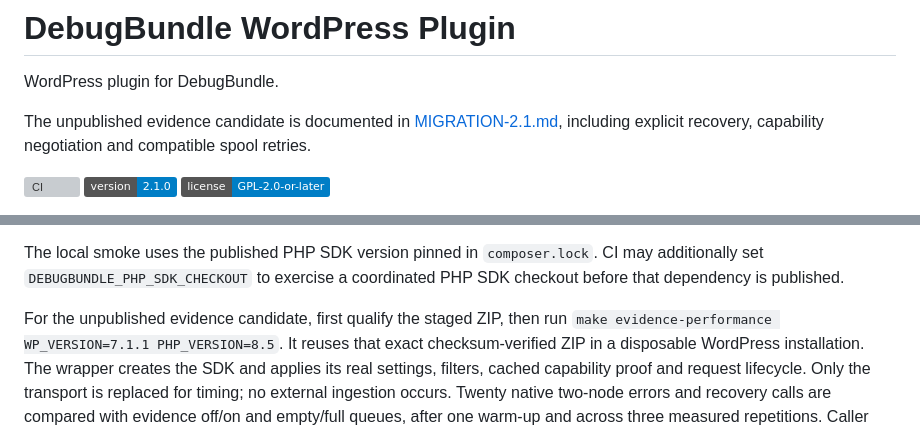
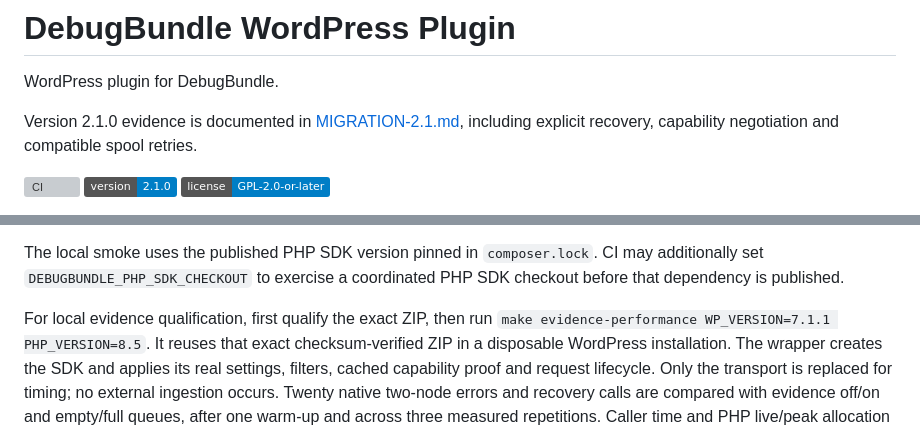
Before and after one commit to debugbundle/debugbundle-wordpress, a Markdown page: README.md, 2 parts joined by grey strips. Drawn GitHub-style; badges without logos; grey boxes are pictures that could not be loaded.

Commit message:
docs: reconcile published evidence release

```diff
--- a/README.md
+++ b/README.md
@@ -2,7 +2,7 @@
 
 WordPress plugin for DebugBundle.
 
-The unpublished evidence candidate is documented in [MIGRATION-2.1.md](MIGRATION-2.1.md), including explicit recovery, capability negotiation and compatible spool retries.
+Version 2.1.0 evidence is documented in [MIGRATION-2.1.md](MIGRATION-2.1.md), including explicit recovery, capability negotiation and compatible spool retries.
 
 ![CI](https://img.shields.io/github/actions/workflow/status/debugbundle/debugbundle-wordpress/ci.yml?branch=main&label=ci)
 ![Version](https://img.shields.io/badge/version-2.1.0-blue)
@@ -124,7 +124,7 @@ make smoke-wordpress
 
 The local smoke uses the published PHP SDK version pinned in `composer.lock`. CI may additionally set `DEBUGBUNDLE_PHP_SDK_CHECKOUT` to exercise a coordinated PHP SDK checkout before that dependency is published.
 
-For the unpublished evidence candidate, first qualify the staged ZIP, then run
+For local evidence qualification, first qualify the exact ZIP, then run
 `make evidence-performance WP_VERSION=7.1.1 PHP_VERSION=8.5`. It reuses that exact
 checksum-verified ZIP in a disposable WordPress installation. The wrapper creates
 the SDK and applies its real settings, filters, cached capability proof and request
```
Also changed, not shown: MIGRATION-2.1.md (+4 -4 lines).
